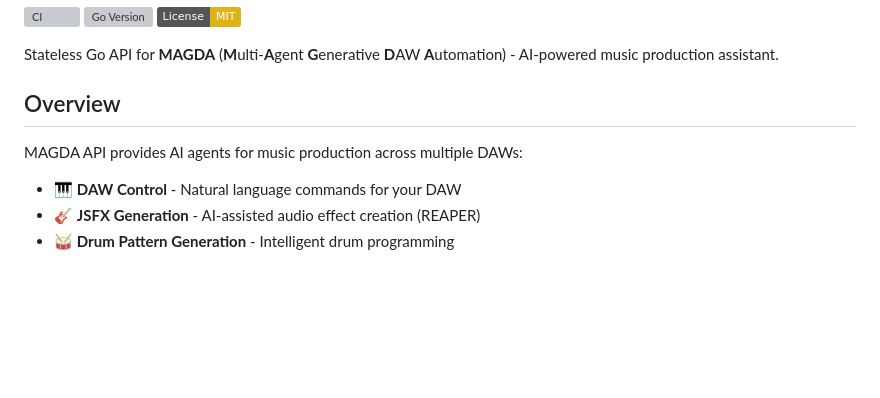
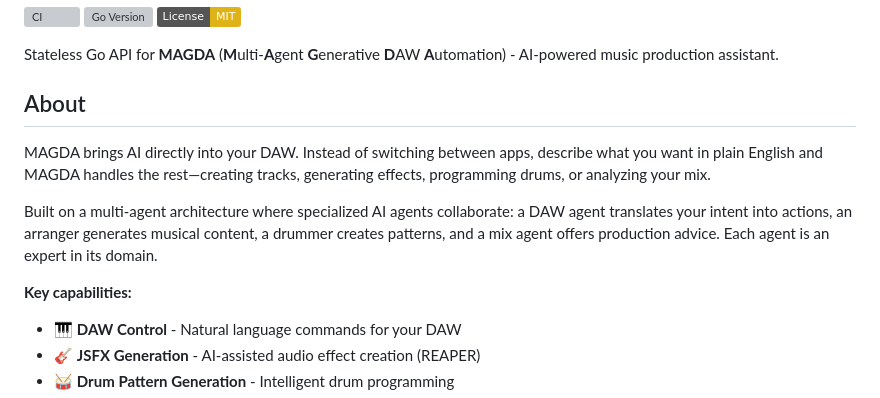
Before and after one commit to Conceptual-Machines/magda-api, a Markdown page: README.md, the part around the change. Drawn GitHub-style; badges without logos; blank space fills up the shorter version; grey boxes are pictures that could not be loaded.

Commit message:
docs: add About section to README
Describes MAGDA's purpose and multi-agent architecture at a high level

```diff
--- a/README.md
+++ b/README.md
@@ -6,9 +6,13 @@
 
 Stateless Go API for **MAGDA** (**M**ulti-**A**gent **G**enerative **D**AW **A**utomation) - AI-powered music production assistant.
 
-## Overview
+## About
 
-MAGDA API provides AI agents for music production across multiple DAWs:
+MAGDA brings AI directly into your DAW. Instead of switching between apps, describe what you want in plain English and MAGDA handles the rest—creating tracks, generating effects, programming drums, or analyzing your mix.
+
+Built on a multi-agent architecture where specialized AI agents collaborate: a DAW agent translates your intent into actions, an arranger generates musical content, a drummer creates patterns, and a mix agent offers production advice. Each agent is an expert in its domain.
+
+**Key capabilities:**
 
 - 🎹 **DAW Control** - Natural language commands for your DAW
 - 🎸 **JSFX Generation** - AI-assisted audio effect creation (REAPER)
```
